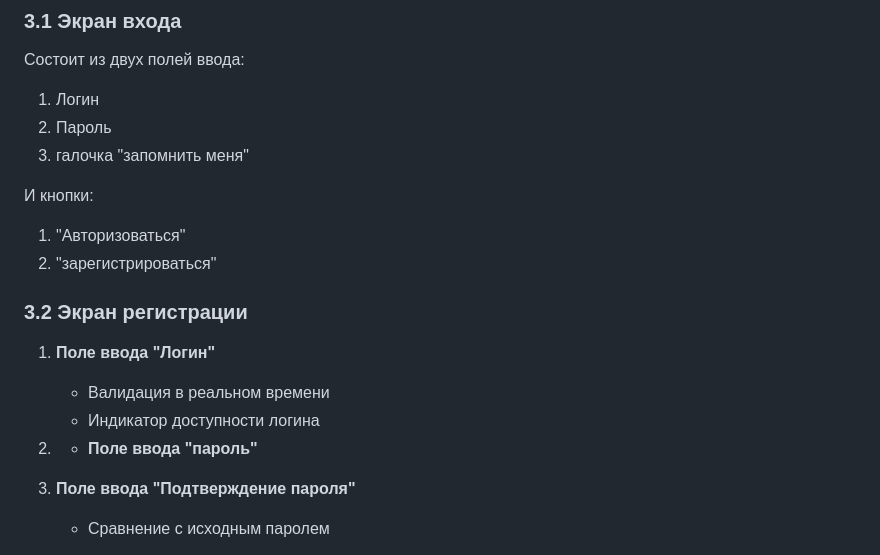
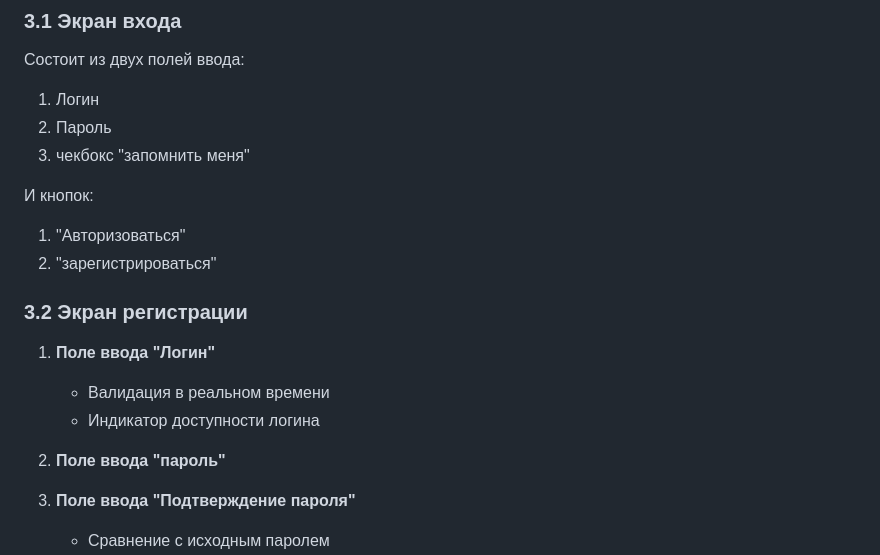
Before and after one commit to aleksandr813/strategy, a Markdown page: tz.md, the part around the change. GitHub-like rendering.

```diff
--- a/tz.md
+++ b/tz.md
@@ -64,9 +64,9 @@
 Состоит из двух полей ввода:
 1. Логин
 2. Пароль
-3. галочка "запомнить меня"
+3. чекбокс "запомнить меня"
 
-И кнопки:
+И кнопок:
 1. "Авторизоваться"
 2. "зарегистрироваться"
 
@@ -75,7 +75,7 @@
    - Валидация в реальном времени
    - Индикатор доступности логина
 
-2. - **Поле ввода "пароль"**
+2. **Поле ввода "пароль"**
 
 3. **Поле ввода "Подтверждение пароля"**
    - Сравнение с исходным паролем
```
